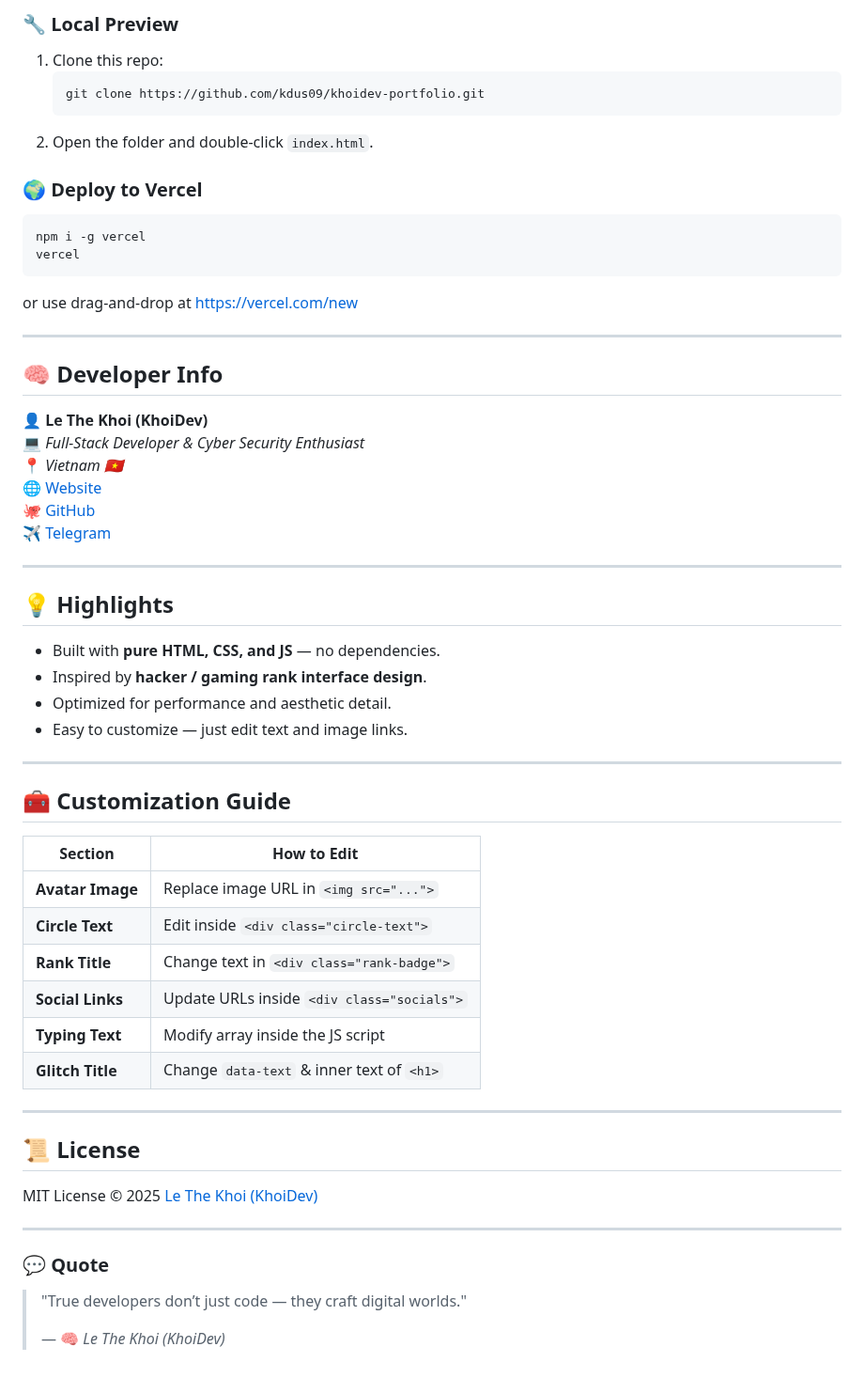
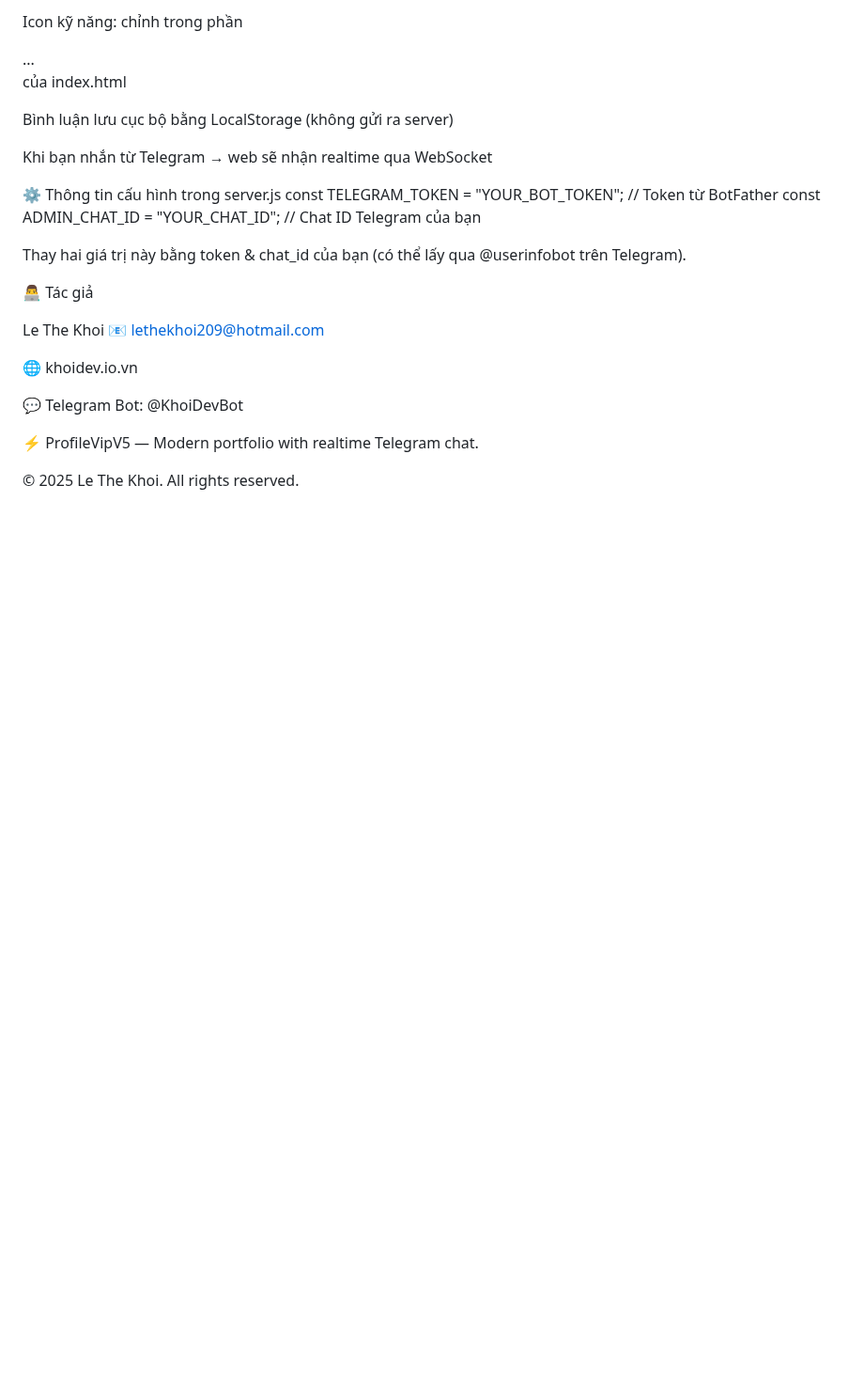
Before and after one commit to kdus09/ProfileVipV5, a Markdown page: README.md, the part around one of its changes. Shown at 94% size. Rendered like a GitHub page; blank space fills up the shorter version.

````diff
--- a/README.md
+++ b/README.md
@@ -53,61 +88,26 @@ khoidev-portfolio/
 
-### 🔧 Local Preview
-1. Clone this repo:
-   ```bash
-   git clone https://github.com/kdus09/khoidev-portfolio.git
-   ```
-2. Open the folder and double-click `index.html`.
+Icon kỹ năng: chỉnh trong phần <div class="skills">...</div> của index.html
 
-### 🌍 Deploy to Vercel
-```bash
-npm i -g vercel
-vercel
-```
-or use drag-and-drop at [https://vercel.com/new](https://vercel.com/new)
+Bình luận lưu cục bộ bằng LocalStorage (không gửi ra server)
 
----
+Khi bạn nhắn từ Telegram → web sẽ nhận realtime qua WebSocket
 
-## 🧠 Developer Info
+⚙️ Thông tin cấu hình trong server.js
+const TELEGRAM_TOKEN = "YOUR_BOT_TOKEN";  // Token từ BotFather
+const ADMIN_CHAT_ID = "YOUR_CHAT_ID";     // Chat ID Telegram của bạn
 
-👤 **Le The Khoi (KhoiDev)**
-💻 *Full-Stack Developer & Cyber Security Enthusiast*
-📍 *Vietnam 🇻🇳*
-🌐 [Website](https://khoidev.io.vn)
-🐙 [GitHub](https://github.com/kdus09)
-✈️ [Telegram](https://t.me/khoidz)
 
----
+Thay hai giá trị này bằng token & chat_id của bạn (có thể lấy qua @userinfobot trên Telegram).
 
-## 💡 Highlights
+👨‍💻 Tác giả
 
-- Built with **pure HTML, CSS, and JS** — no dependencies.
-- Inspired by **hacker / gaming rank interface design**.
-- Optimized for performance and aesthetic detail.
-- Easy to customize — just edit text and image links.
+Le The Khoi
+📧 lethekhoi209@hotmail.com
 
----
+🌐 khoidev.io.vn
 
-## 🧰 Customization Guide
+💬 Telegram Bot: @KhoiDevBot
 
-| Section | How to Edit |
-|----------|-------------|
-| **Avatar Image** | Replace image URL in `<img src="...">` |
-| **Circle Text** | Edit inside `<div class="circle-text">` |
-| **Rank Title** | Change text in `<div class="rank-badge">` |
-| **Social Links** | Update URLs inside `<div class="socials">` |
-| **Typing Text** | Modify array inside the JS script |
-| **Glitch Title** | Change `data-text` & inner text of `<h1>` |
+⚡ ProfileVipV5 — Modern portfolio with realtime Telegram chat.
 
----
-
-## 📜 License
-
-MIT License © 2025 [Le The Khoi (KhoiDev)](https://github.com/kdus09)
-
----
-
-### 💬 Quote
-
-> "True developers don’t just code — they craft digital worlds."
->
-> — 🧠 *Le The Khoi (KhoiDev)*
+© 2025 Le The Khoi. All rights reserved.
````
Also changed, not shown: other parts of README.md (+67 -32 lines).
